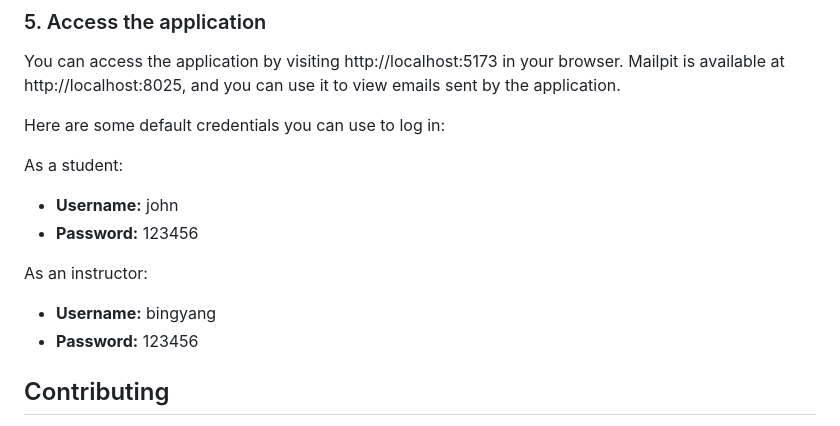
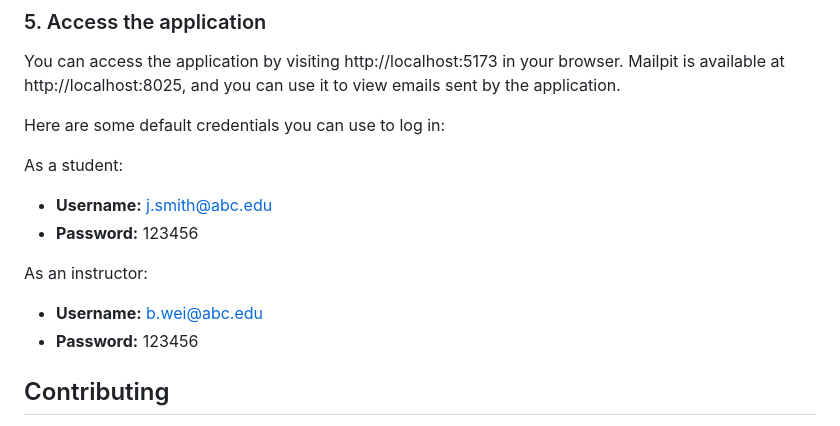
Before and after one commit to Washingtonwei/project-pulse, a Markdown page: README.md, the part around the change. Drawn GitHub-style.

Commit message:
Update README.md
Update testing usernames.

```diff
--- a/README.md
+++ b/README.md
@@ -139,11 +139,11 @@ You can access the application by visiting http://localhost:5173 in your browser
 Here are some default credentials you can use to log in:
 
 As a student:
-- **Username:** john
+- **Username:** j.smith@abc.edu
 - **Password:** 123456
 
 As an instructor:
-- **Username:** bingyang
+- **Username:** b.wei@abc.edu
 - **Password:** 123456
 
 ## Contributing
```
